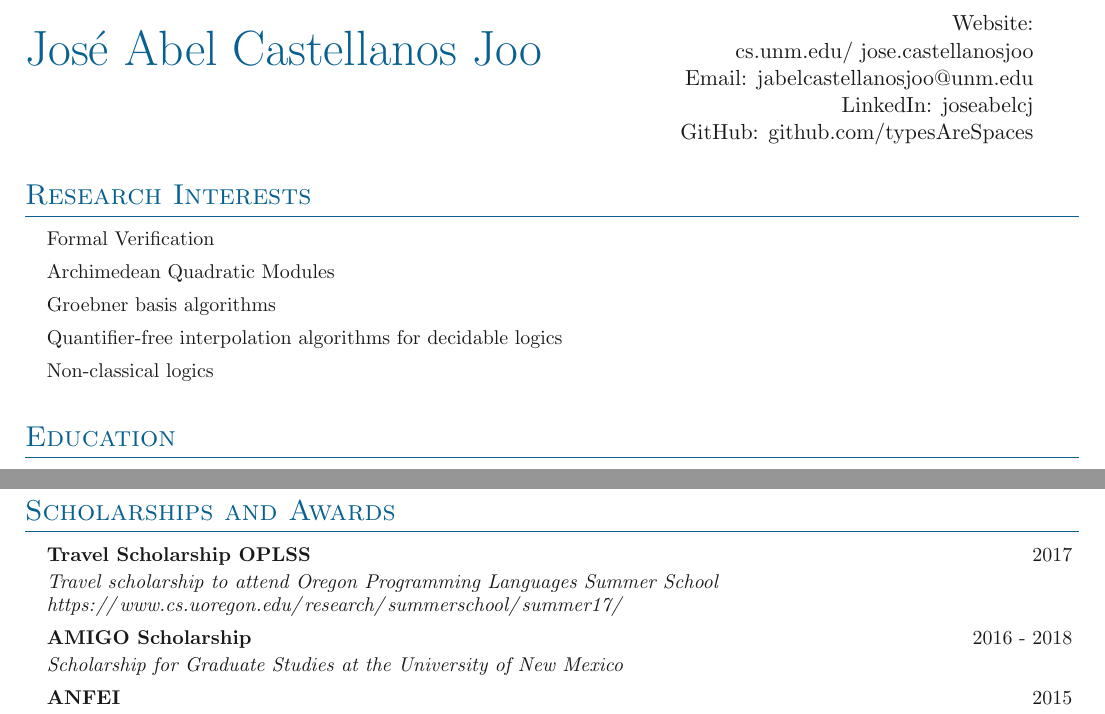
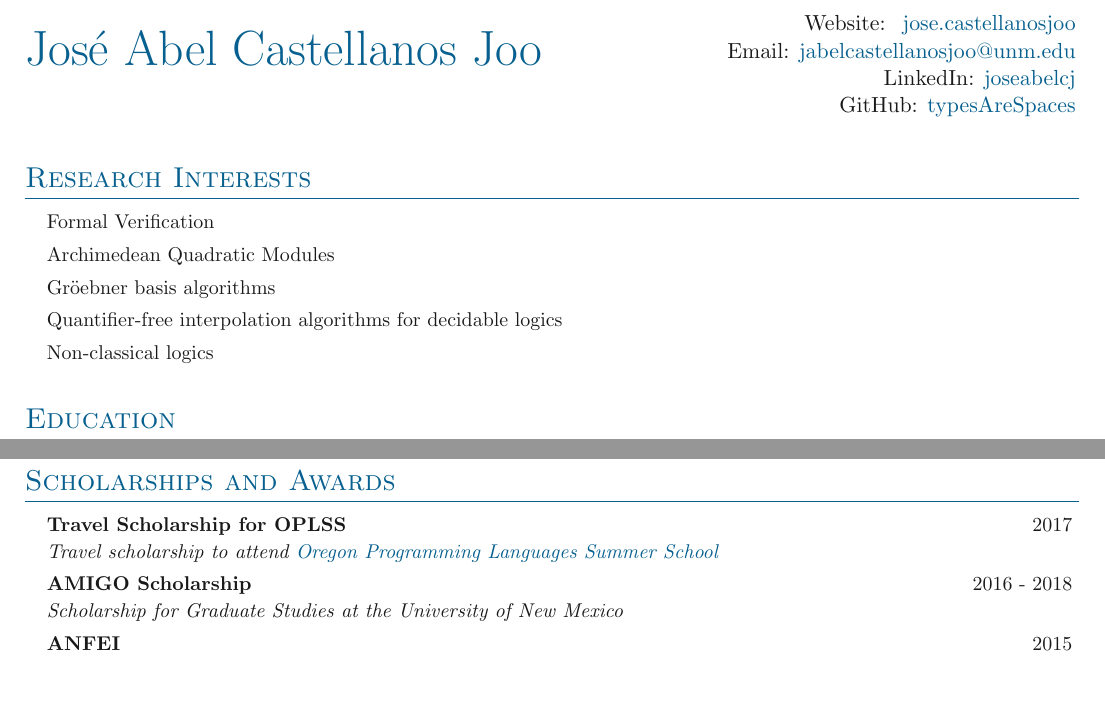
Before and after one commit to typesAreSpaces/cv, a LaTeX document (main.tex, which reads sections/research-interests.tex, sections/scholarships.tex, simplecv.sty): two parts of pages 1 and 4 of 4, joined at a grey line, cut so that both start at the same text, the shorter picture padded with empty space. Compiled offline with pdfLaTeX.

Commit message:
Update cv.

```diff
--- a/main.tex
+++ b/main.tex
@@ -32,12 +32,9 @@
 
 \begin{document}
 
-% TODO: Add more contact information, tel, zoom, etc
-% TODO: Update format using sections in simple-cv
-
 % Heading
 \headinginline{Jos\'e Abel Castellanos Joo}{
-    Website: \website{cs.unm.edu/~jose.castellanosjoo} \\
+    Website: \website{~jose.castellanosjoo} \\
     Email: \email{jabelcastellanosjoo@unm.edu} \\
     LinkedIn: \linkedin{joseabelcj} \\
     GitHub: \github{typesAreSpaces}
--- a/sections/research-interests.tex
+++ b/sections/research-interests.tex
@@ -3,7 +3,7 @@
 \denseouterlist{
   \entrylabeled{}{Formal Verification}
   \entrylabeled{}{Archimedean Quadratic Modules}
-  \entrylabeled{}{Groebner basis algorithms}
+  \entrylabeled{}{Gr\"oebner basis algorithms}
   \entrylabeled{}{Quantifier-free interpolation algorithms for decidable logics}
   \entrylabeled{}{Non-classical logics}
 }
--- a/sections/scholarships.tex
+++ b/sections/scholarships.tex
@@ -1,9 +1,10 @@
 \section{Scholarships and Awards}
 
 \denseouterlist{
-  \entrymid[]{\textbf{Travel Scholarship OPLSS}}
-  {2017}{Travel scholarship to attend Oregon Programming Languages Summer School
-  \url{https://www.cs.uoregon.edu/research/summerschool/summer17/}}
+  \entrymid[]{\textbf{Travel Scholarship for OPLSS}}
+  {2017}{Travel scholarship to attend
+  \href{https://www.cs.uoregon.edu/research/summerschool/summer17/}{Oregon
+Programming Languages Summer School}}
 
   \entrymid[]{\textbf{AMIGO Scholarship}}{2016 - 2018}{Scholarship for Graduate Studies
   at the University of New Mexico}
--- a/simplecv.sty
+++ b/simplecv.sty
@@ -2,7 +2,7 @@
 
 % Packages
 \usepackage[cm]{fullpage}                   % Margins
-\usepackage[hidelinks]{hyperref}            % Hyperlinks
+\usepackage{hyperref}                       % Hyperlinks
 \usepackage{titlesec}                       % Title formatting
 \usepackage{subfiles}                       % File importing
 \usepackage{multicol}                       % Multiple columns
@@ -13,6 +13,13 @@
 \usepackage[english]{babel}                 % Language styles
 \usepackage{graphicx}                       % Importing graphics
 \usepackage[export]{adjustbox}              % Aligning margins
+\usepackage{xcolor}
+\hypersetup{
+    colorlinks,
+    linkcolor={red!50!black},
+    citecolor={blue!50!black},
+    urlcolor={MidnightBlue}
+}
 
 % % Chinese
 % \usepackage{xeCJK}
@@ -52,9 +59,9 @@
 \AtBeginDocument{\globalcolor{color-text}}
 
 % Shorthand
-\newcommand{\github}[1]{\href{https://github.com/#1/}{github.com/#1}}
+\newcommand{\github}[1]{\href{https://github.com/#1/}{#1}}
 \newcommand{\email}[1]{\href{mailto:#1}{#1}}
-\newcommand{\website}[1]{\href{https://#1/}{#1}}
+\newcommand{\website}[1]{\href{https://cs.unm.edu/#1/}{#1}}
 \newcommand{\linkedin}[1]{\href{https://www.linkedin.com/in/#1/}{#1}}
 
 % Dummy environment
@@ -62,11 +69,11 @@
 
 % Inline heading
 \newcommand{\headinginline}[2]{
-    \begin{minipage}[t]{0.60\textwidth}
+    \begin{minipage}[t]{0.59\textwidth}
     \vspace*{\fill}
     \Huge \textcolor{color-title}{#1}
     \end{minipage}
-    \begin{minipage}[t]{0.35\textwidth}
+    \begin{minipage}[t]{0.4\textwidth}
     \begin{flushright}
     #2
     \end{flushright}
```
Also changed, not shown: sections/languages.tex (+0 -1 lines), Makefile, cv.pdf, simplecv.sty (8 more changed lines).
